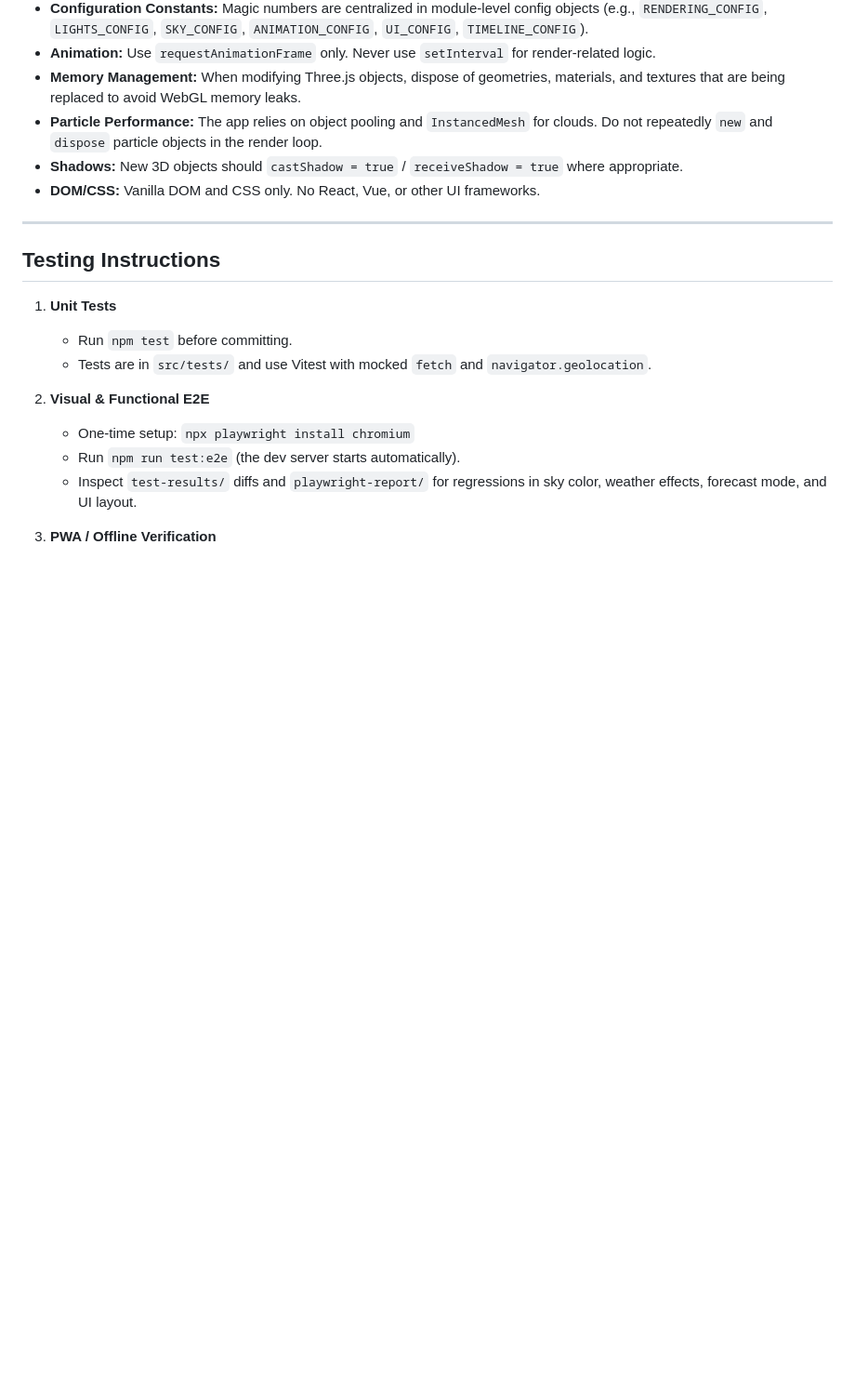
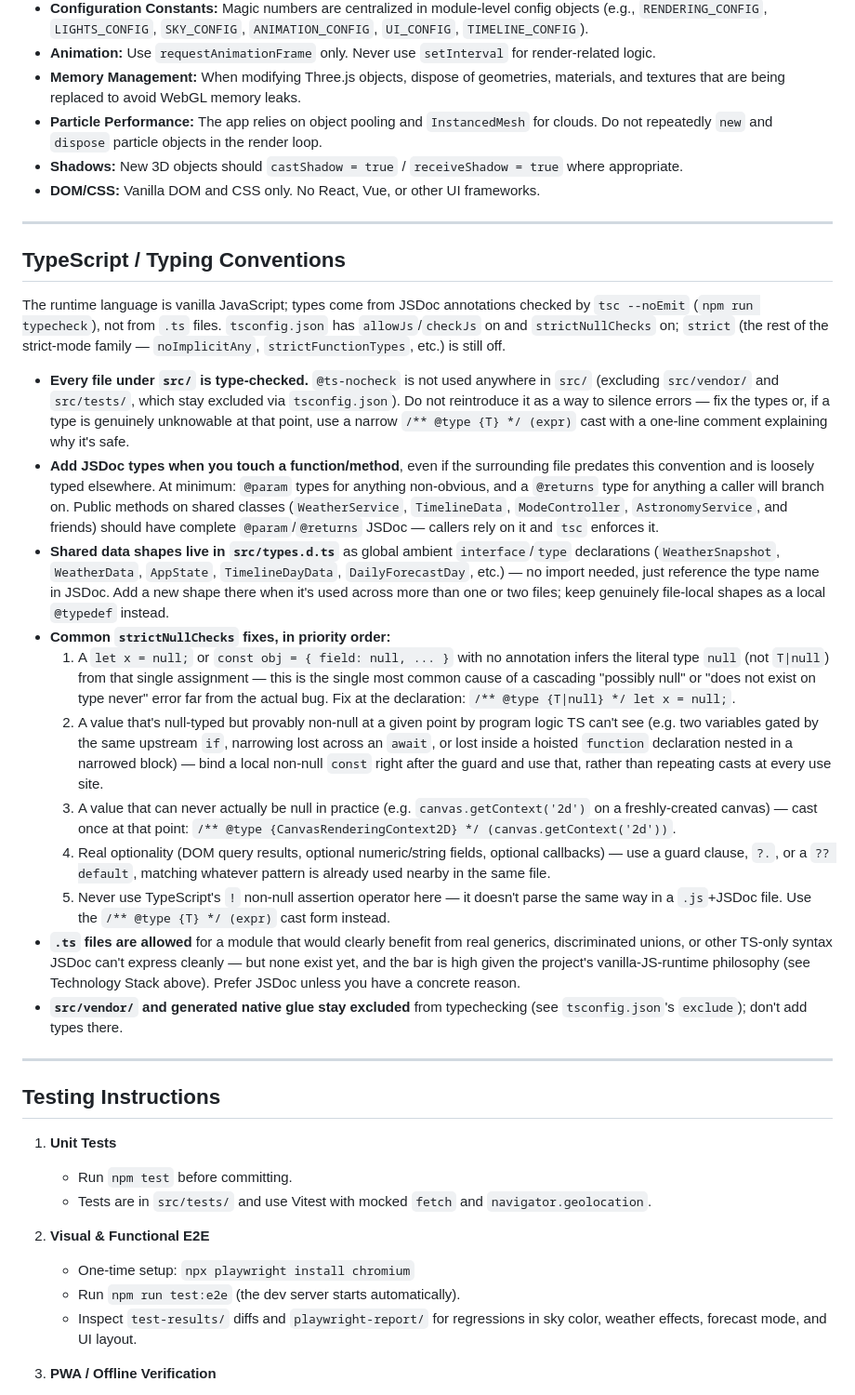
Before and after one commit to ford442/weather_clock, a Markdown page: AGENTS.md, the part around one of its changes. Shown at 93% size. Rendered like a GitHub page; blank space fills up the shorter version.

```diff
--- a/AGENTS.md
+++ b/AGENTS.md
@@ -145,6 +145,24 @@ The specs append `?test=1` to every URL so the service worker is disabled during
 
 ---
 
+## TypeScript / Typing Conventions
+
+The runtime language is vanilla JavaScript; types come from JSDoc annotations checked by `tsc --noEmit` (`npm run typecheck`), not from `.ts` files. `tsconfig.json` has `allowJs`/`checkJs` on and `strictNullChecks` on; `strict` (the rest of the strict-mode family — `noImplicitAny`, `strictFunctionTypes`, etc.) is still off.
+
+- **Every file under `src/` is type-checked.** `@ts-nocheck` is not used anywhere in `src/` (excluding `src/vendor/` and `src/tests/`, which stay excluded via `tsconfig.json`). Do not reintroduce it as a way to silence errors — fix the types or, if a type is genuinely unknowable at that point, use a narrow `/** @type {T} */ (expr)` cast with a one-line comment explaining why it's safe.
+- **Add JSDoc types when you touch a function/method**, even if the surrounding file predates this convention and is loosely typed elsewhere. At minimum: `@param` types for anything non-obvious, and a `@returns` type for anything a caller will branch on. Public methods on shared classes (`WeatherService`, `TimelineData`, `ModeController`, `AstronomyService`, and friends) should have complete `@param`/`@returns` JSDoc — callers rely on it and `tsc` enforces it.
+- **Shared data shapes live in `src/types.d.ts`** as global ambient `interface`/`type` declarations (`WeatherSnapshot`, `WeatherData`, `AppState`, `TimelineDayData`, `DailyForecastDay`, etc.) — no import needed, just reference the type name in JSDoc. Add a new shape there when it's used across more than one or two files; keep genuinely file-local shapes as a local `@typedef` instead.
+- **Common `strictNullChecks` fixes, in priority order:**
+  1. A `let x = null;` or `const obj = { field: null, ... }` with no annotation infers the literal type `null` (not `T|null`) from that single assignment — this is the single most common cause of a cascading "possibly null" or "does not exist on type never" error far from the actual bug. Fix at the declaration: `/** @type {T|null} */ let x = null;`.
+  2. A value that's null-typed but provably non-null at a given point by program logic TS can't see (e.g. two variables gated by the same upstream `if`, narrowing lost across an `await`, or lost inside a hoisted `function` declaration nested in a narrowed block) — bind a local non-null `const` right after the guard and use that, rather than repeating casts at every use site.
+  3. A value that can never actually be null in practice (e.g. `canvas.getContext('2d')` on a freshly-created canvas) — cast once at that point: `/** @type {CanvasRenderingContext2D} */ (canvas.getContext('2d'))`.
+  4. Real optionality (DOM query results, optional numeric/string fields, optional callbacks) — use a guard clause, `?.`, or a `?? default`, matching whatever pattern is already used nearby in the same file.
+  5. Never use TypeScript's `!` non-null assertion operator here — it doesn't parse the same way in a `.js`+JSDoc file. Use the `/** @type {T} */ (expr)` cast form instead.
+- **`.ts` files are allowed** for a module that would clearly benefit from real generics, discriminated unions, or other TS-only syntax JSDoc can't express cleanly — but none exist yet, and the bar is high given the project's vanilla-JS-runtime philosophy (see Technology Stack above). Prefer JSDoc unless you have a concrete reason.
+- **`src/vendor/` and generated native glue stay excluded** from typechecking (see `tsconfig.json`'s `exclude`); don't add types there.
+
+---
+
 ## Testing Instructions
 
 1. **Unit Tests**
```
Also changed, not shown: other parts of AGENTS.md (+2 -7 lines).
